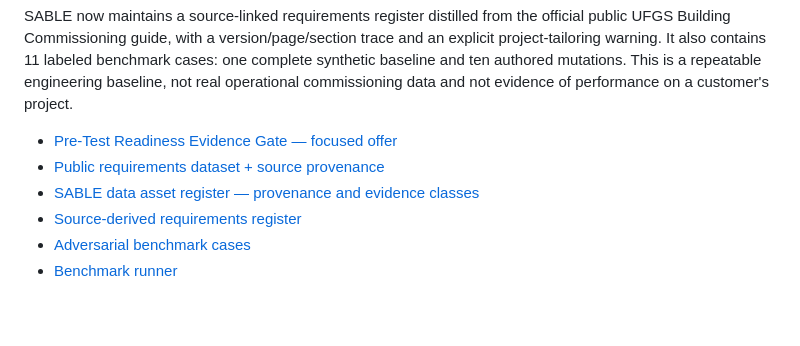
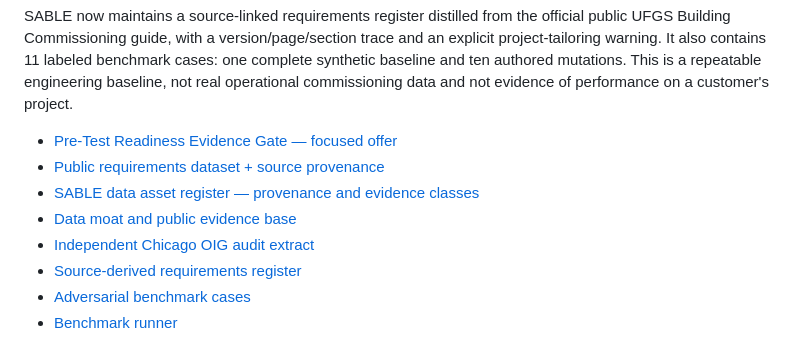
Before and after one commit to EkkoTang67/sable-agent-reliability-ci-check, a Markdown page: README.md, the part around the change. GitHub-like rendering; blank space fills up the shorter version.

Commit message:
Expose independent public audit evidence and data moat strategy

```diff
--- a/README.md
+++ b/README.md
@@ -35,6 +35,8 @@ SABLE now maintains a source-linked requirements register distilled from the off
 - [Pre-Test Readiness Evidence Gate — focused offer](docs/SABLE_PRETEST_READINESS_GATE_V1.md)
 - [Public requirements dataset + source provenance](data/commissioning_public_requirements/README.md)
 - [SABLE data asset register — provenance and evidence classes](data/SABLE_DATA_ASSET_REGISTER_V1.json)
+- [Data moat and public evidence base](docs/SABLE_DATA_MOAT_AND_PUBLIC_EVIDENCE_BASE_V1.md)
+- [Independent Chicago OIG audit extract](data/public_audit_cases/chicago_pbc_commissioning_audit_2021.json)
 - [Source-derived requirements register](data/commissioning_public_requirements/ufgs_01_91_00_15_source_profile.json)
 - [Adversarial benchmark cases](data/commissioning_evidence_benchmark_v0/cases.json)
 - [Benchmark runner](data/commissioning_evidence_benchmark_v0/run_benchmark.py)
```
